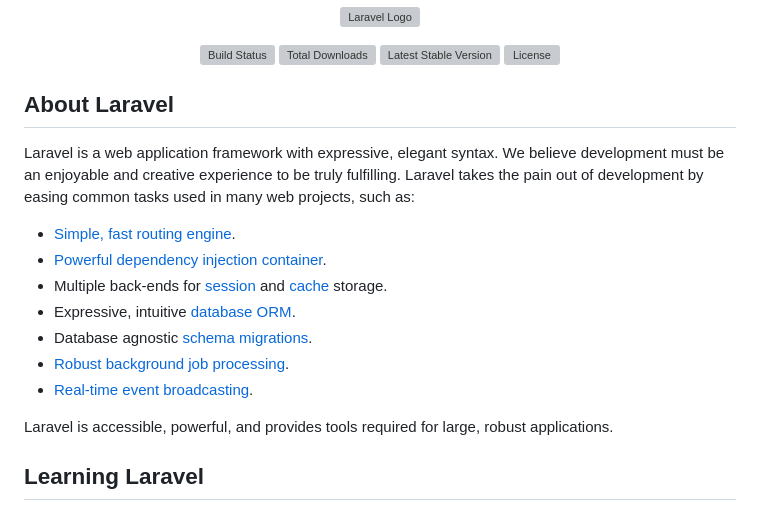
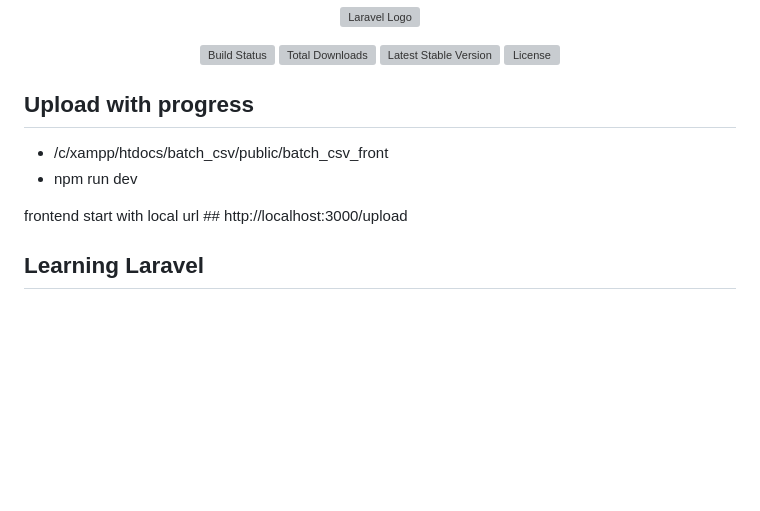
Before and after one commit to phpfishmanoj/batch_csv, a Markdown page: README.md, the part around the change. Drawn GitHub-style; blank space fills up the shorter version; grey boxes are pictures that could not be loaded.

```diff
--- a/README.md
+++ b/README.md
@@ -7,19 +7,12 @@
 <a href="https://packagist.org/packages/laravel/framework"><img src="https://img.shields.io/packagist/l/laravel/framework" alt="License"></a>
 </p>
 
-## About Laravel
+## Upload with progress
 
-Laravel is a web application framework with expressive, elegant syntax. We believe development must be an enjoyable and creative experience to be truly fulfilling. Laravel takes the pain out of development by easing common tasks used in many web projects, such as:
+- /c/xampp/htdocs/batch_csv/public/batch_csv_front
+- npm run dev
 
-- [Simple, fast routing engine](https://laravel.com/docs/routing).
-- [Powerful dependency injection container](https://laravel.com/docs/container).
-- Multiple back-ends for [session](https://laravel.com/docs/session) and [cache](https://laravel.com/docs/cache) storage.
-- Expressive, intuitive [database ORM](https://laravel.com/docs/eloquent).
-- Database agnostic [schema migrations](https://laravel.com/docs/migrations).
-- [Robust background job processing](https://laravel.com/docs/queues).
-- [Real-time event broadcasting](https://laravel.com/docs/broadcasting).
-
-Laravel is accessible, powerful, and provides tools required for large, robust applications.
+frontend start with local url ## http://localhost:3000/upload
 
 ## Learning Laravel
 
```
